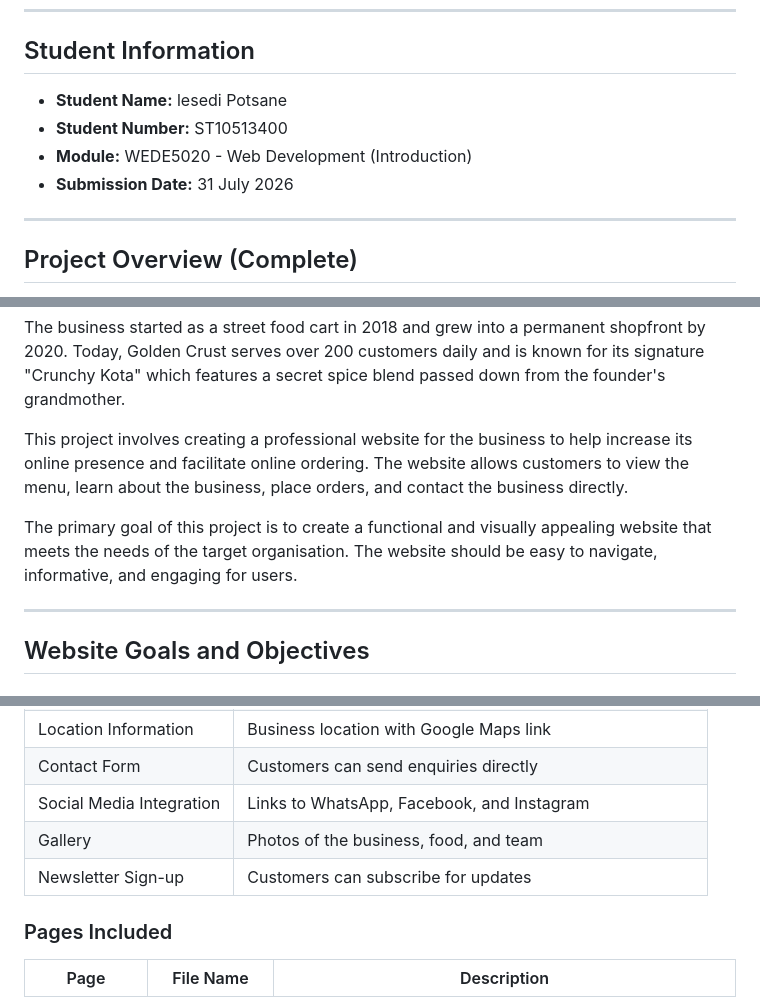
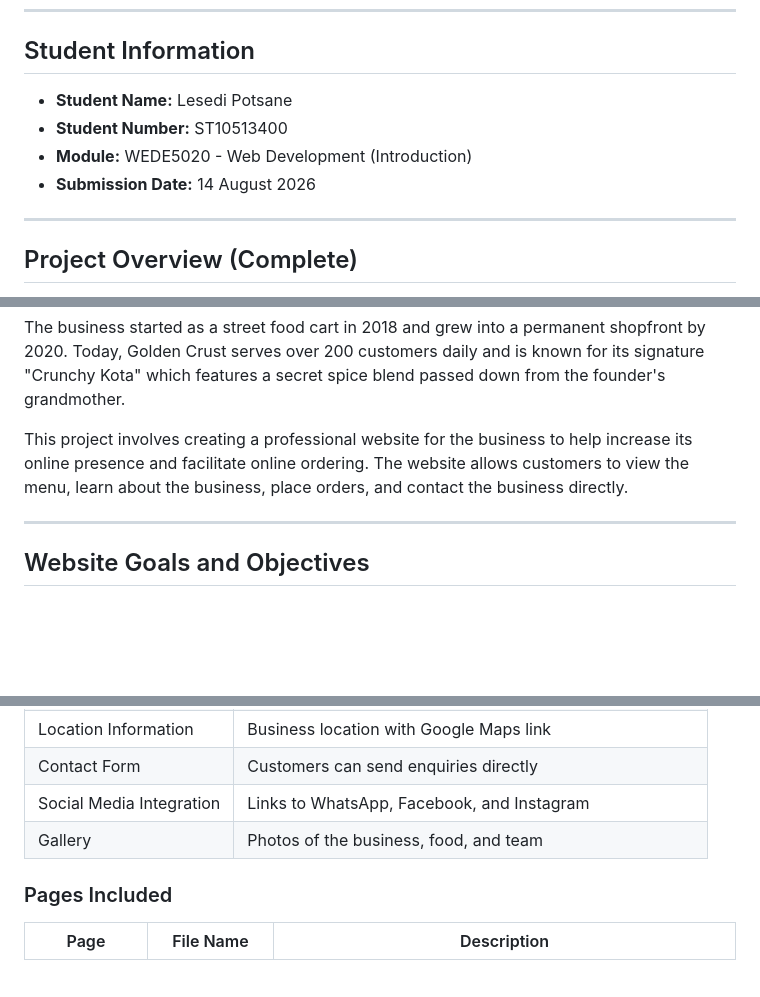
Before and after one commit to Lesedi22-jeg/Goldern_Crust_Kota_Place, a Markdown page: readme.md, 3 parts joined by grey strips. GitHub-like rendering; blank space fills up the shorter version.

```diff
--- a/readme.md
+++ b/readme.md
@@ -8,10 +8,10 @@ Golden Crust Kota Place Website
 ---
 
 ## Student Information
-- **Student Name:** lesedi Potsane
+- **Student Name:** Lesedi Potsane
 - **Student Number:** ST10513400
 - **Module:** WEDE5020 - Web Development (Introduction)
-- **Submission Date:** 31 July 2026
+- **Submission Date:** 14 August 2026
 
 ---
 
@@ -22,8 +22,6 @@ Golden Crust Kota Place is a small food business located in Orlando West, Soweto
 The business started as a street food cart in 2018 and grew into a permanent shopfront by 2020. Today, Golden Crust serves over 200 customers daily and is known for its signature "Crunchy Kota" which features a secret spice blend passed down from the founder's grandmother.
 
 This project involves creating a professional website for the business to help increase its online presence and facilitate online ordering. The website allows customers to view the menu, learn about the business, place orders, and contact the business directly.
-
-The primary goal of this project is to create a functional and visually appealing website that meets the needs of the target organisation. The website should be easy to navigate, informative, and engaging for users.
 
 ---
 
@@ -63,7 +61,6 @@ The primary goal of this project is to create a functional and visually appealin
 | Contact Form | Customers can send enquiries directly |
 | Social Media Integration | Links to WhatsApp, Facebook, and Instagram |
 | Gallery | Photos of the business, food, and team |
-| Newsletter Sign-up | Customers can subscribe for updates |
 
 ### Pages Included
 
```
